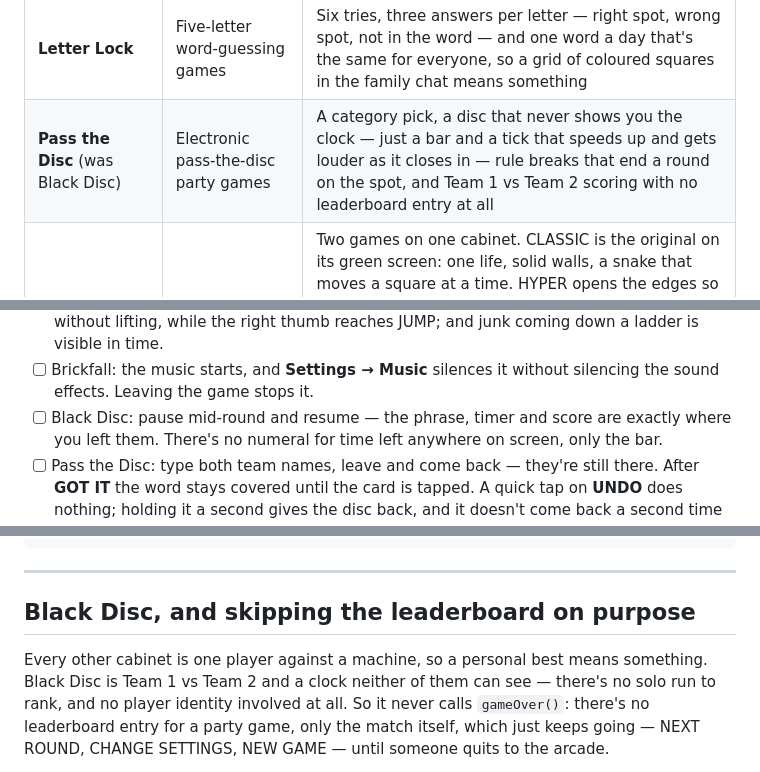
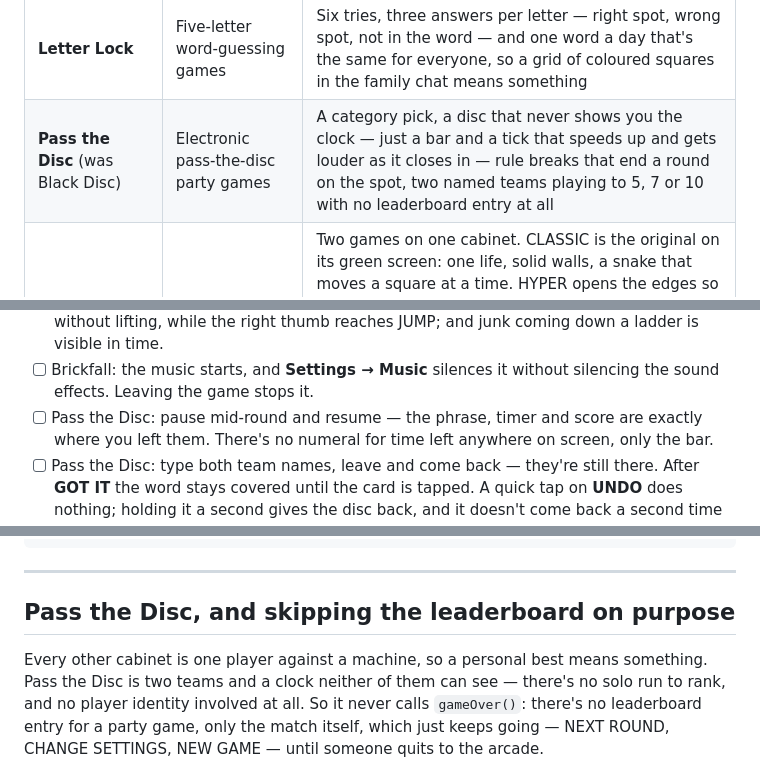
Before and after one commit to JnUnlocks/DadsArcade, a Markdown page: README.md, 3 parts joined by grey strips. Drawn GitHub-style.

Commit message:
README: Black Disc is Pass the Disc in the checklist and design notes
Co-Authored-By: Claude Opus 5.5 <noreply@anthropic.com>

```diff
--- a/README.md
+++ b/README.md
@@ -26,7 +26,7 @@ leaderboard, a real pause button, and it plays with no signal.
 | **Riley's Slime Shop** | Slime-mixing toys, by way of a diner order queue | Bottles that mix like paint rather than like pixels, so blue and yellow make green — plus prizes you have to physically squish out of the slime, and a daily challenge everyone plays from the same seed |
 | **Plasma Sort** | Colour-sort (water-sort) puzzles | One puzzle a day, the same for everyone, with a par found by search — so the day's board ranks who saw the solution, not who got a kind shuffle |
 | **Letter Lock** | Five-letter word-guessing games | Six tries, three answers per letter — right spot, wrong spot, not in the word — and one word a day that's the same for everyone, so a grid of coloured squares in the family chat means something |
-| **Pass the Disc** (was Black Disc) | Electronic pass-the-disc party games | A category pick, a disc that never shows you the clock — just a bar and a tick that speeds up and gets louder as it closes in — rule breaks that end a round on the spot, and Team 1 vs Team 2 scoring with no leaderboard entry at all |
+| **Pass the Disc** (was Black Disc) | Electronic pass-the-disc party games | A category pick, a disc that never shows you the clock — just a bar and a tick that speeds up and gets louder as it closes in — rule breaks that end a round on the spot, two named teams playing to 5, 7 or 10 with no leaderboard entry at all |
 | **JB's Hyper Snake** | The snake on a late-90s phone | Two games on one cabinet. CLASSIC is the original on its green screen: one life, solid walls, a snake that moves a square at a time. HYPER opens the edges so you leave by one side and return by the other, and adds stages, crates, lasers that warn before they fire, and a BOOST that doubles what you eat. Both keep the two things that made it fair — turns are buffered two deep, and you can follow your tail into the square it's leaving |
 | **Mom Mom's Crossword** | The quick crossword in a newspaper | One puzzle a day, the same for everyone, on a lattice grid filled from a hand-written clue bank, so every answer is a word a family knows. Hints cost time and never the solve. With it, the **Word Finder**: a pattern and anagram helper for any crossword |
 | **Forest Dash** | Endless-runner platformers | One button: tap to jump, hold to glide. A race rather than a survival run — falls and trips cost time, never the race — against a computer racer who is a recording of a bot running the same course on the same physics, so he can't do anything you can't. Four courses and a new one every day built from the date, four animals to race as, and the family's fastest runs (and your own) replayed beside you from their saved button presses |
@@ -167,7 +167,7 @@ Emulators can't tell you how the controls feel. Worth doing once:
       junk coming down a ladder is visible in time.
 - [ ] Brickfall: the music starts, and **Settings → Music** silences it without
       silencing the sound effects. Leaving the game stops it.
-- [ ] Black Disc: pause mid-round and resume — the phrase, timer and score are
+- [ ] Pass the Disc: pause mid-round and resume — the phrase, timer and score are
       exactly where you left them. There's no numeral for time left anywhere
       on screen, only the bar.
 - [ ] Pass the Disc: type both team names, leave and come back — they're
@@ -532,10 +532,10 @@ src/games/wordfinder/
 
 ---
 
-## Black Disc, and skipping the leaderboard on purpose
+## Pass the Disc, and skipping the leaderboard on purpose
 
 Every other cabinet is one player against a machine, so a personal best means
-something. Black Disc is Team 1 vs Team 2 and a clock neither of them can
+something. Pass the Disc is two teams and a clock neither of them can
 see — there's no solo run to rank, and no player identity involved at all. So
 it never calls `gameOver()`: there's no leaderboard entry for a party game,
 only the match itself, which just keeps going — NEXT ROUND, CHANGE SETTINGS,
```
